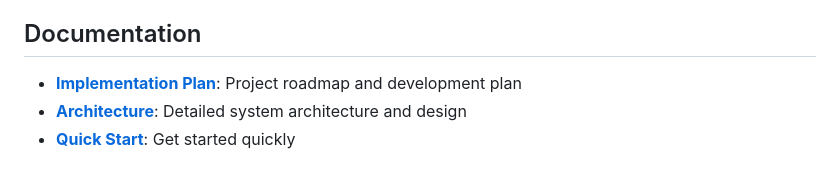
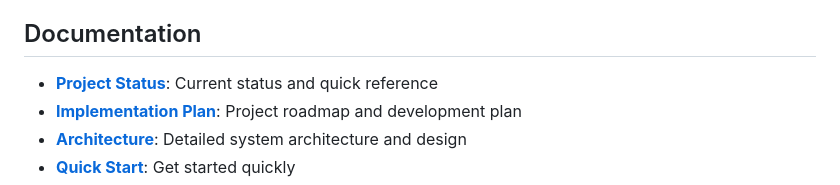
Before and after one commit to ULFHEDNAR-JAKE/OEN-Project_MUx1, a Markdown page: README.md, the part around the change. GitHub-like rendering.

Commit message:
Add project status dashboard with comprehensive metrics and quick reference
Co-authored-by: ULFHEDNAR-JAKE <69517049+ULFHEDNAR-JAKE@users.noreply.github.com>

```diff
--- a/README.md
+++ b/README.md
@@ -14,6 +14,7 @@ A comprehensive client-server authentication system with email verification, sup
 
 ## Documentation
 
+- **[Project Status](PROJECT_STATUS.md)**: Current status and quick reference
 - **[Implementation Plan](IMPLEMENTATION_PLAN.md)**: Project roadmap and development plan
 - **[Architecture](ARCHITECTURE.md)**: Detailed system architecture and design
 - **[Quick Start](QUICKSTART.md)**: Get started quickly
```
Also changed, not shown: PROJECT_STATUS.md (added, +258 -0 lines).
